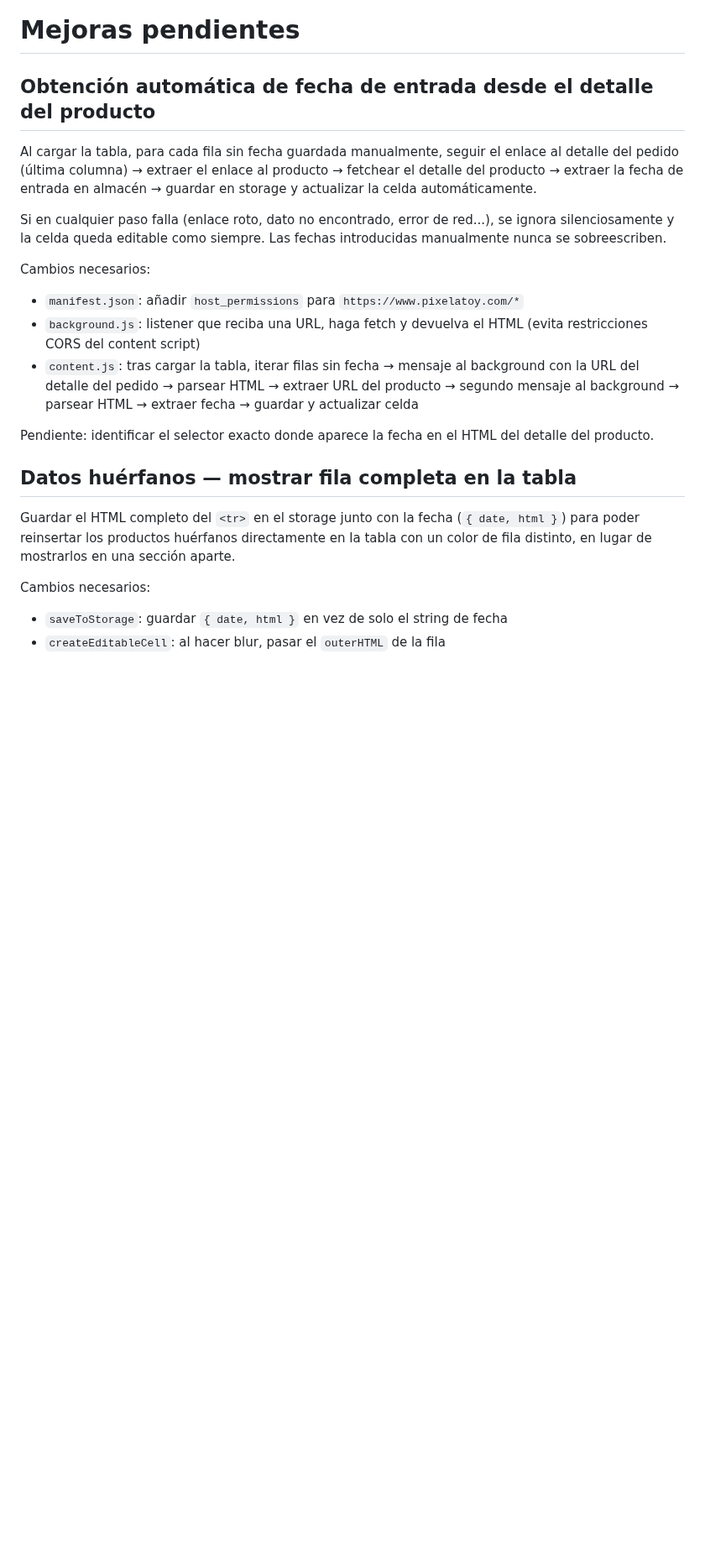
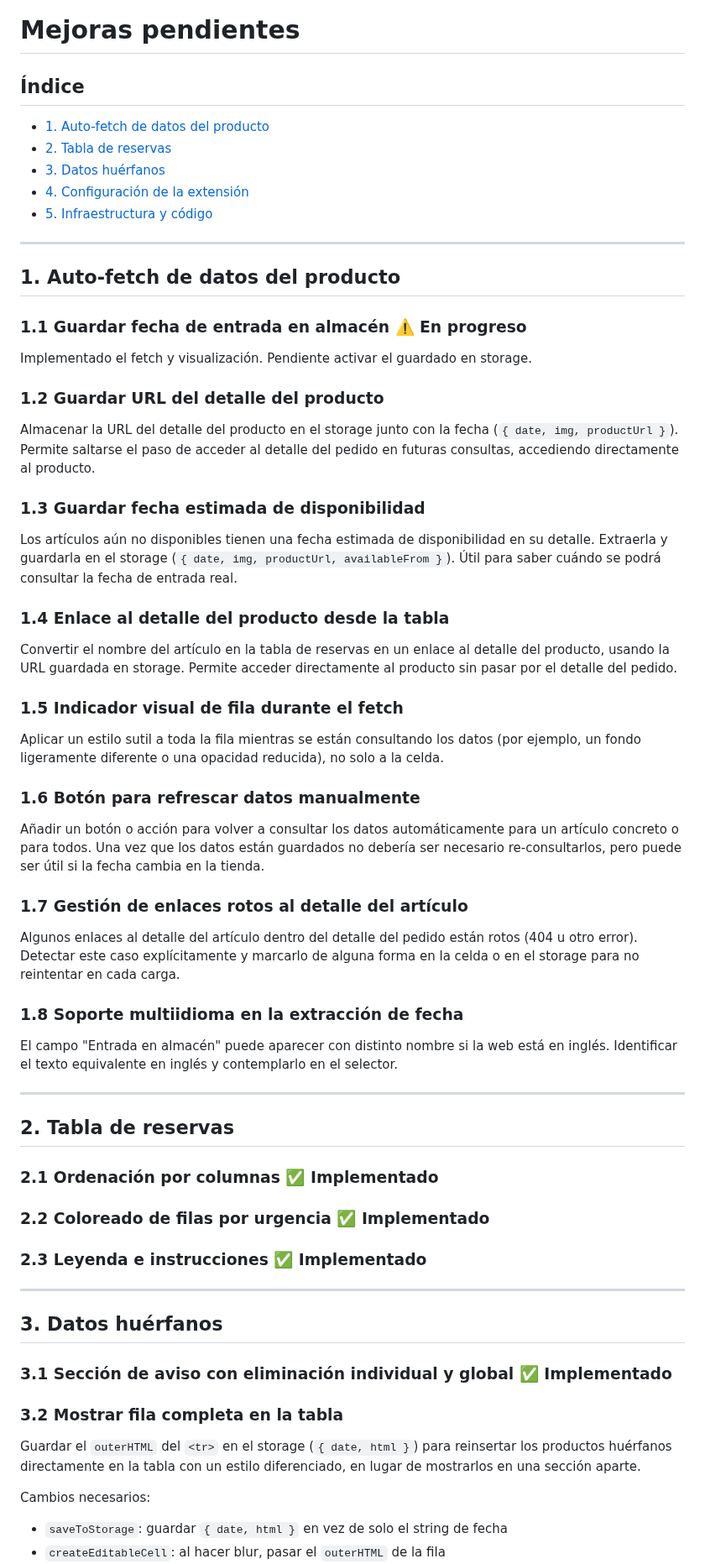
Before and after one commit to Vegekku/pixelatoy-extension, a Markdown page: IMPROVEMENTS.md, the part around one of its changes. Shown at 84% size. GitHub-like rendering; blank space fills up the shorter version.

Commit message:
Reorganizar y ampliar backlog de mejoras

```diff
--- a/IMPROVEMENTS.md
+++ b/IMPROVEMENTS.md
@@ -1,20 +1,59 @@
 # Mejoras pendientes
 
-## Obtención automática de fecha de entrada desde el detalle del producto
-Al cargar la tabla, para cada fila sin fecha guardada manualmente, seguir el enlace al detalle del pedido (última columna) → extraer el enlace al producto → fetchear el detalle del producto → extraer la fecha de entrada en almacén → guardar en storage y actualizar la celda automáticamente.
+## Índice
 
-Si en cualquier paso falla (enlace roto, dato no encontrado, error de red...), se ignora silenciosamente y la celda queda editable como siempre. Las fechas introducidas manualmente nunca se sobreescriben.
+- [1. Auto-fetch de datos del producto](#1-auto-fetch-de-datos-del-producto)
+- [2. Tabla de reservas](#2-tabla-de-reservas)
+- [3. Datos huérfanos](#3-datos-huérfanos)
+- [4. Configuración de la extensión](#4-configuración-de-la-extensión)
+- [5. Infraestructura y código](#5-infraestructura-y-código)
 
-Cambios necesarios:
-- `manifest.json`: añadir `host_permissions` para `https://www.pixelatoy.com/*`
-- `background.js`: listener que reciba una URL, haga fetch y devuelva el HTML (evita restricciones CORS del content script)
-- `content.js`: tras cargar la tabla, iterar filas sin fecha → mensaje al background con la URL del detalle del pedido → parsear HTML → extraer URL del producto → segundo mensaje al background → parsear HTML → extraer fecha → guardar y actualizar celda
+---
 
-Pendiente: identificar el selector exacto donde aparece la fecha en el HTML del detalle del producto.
+## 1. Auto-fetch de datos del producto
 
+### 1.1 Guardar fecha de entrada en almacén ⚠️ En progreso
+Implementado el fetch y visualización. Pendiente activar el guardado en storage.
 
-## Datos huérfanos — mostrar fila completa en la tabla
-Guardar el HTML completo del `<tr>` en el storage junto con la fecha (`{ date, html }`) para poder reinsertar los productos huérfanos directamente en la tabla con un color de fila distinto, en lugar de mostrarlos en una sección aparte.
+### 1.2 Guardar URL del detalle del producto
+Almacenar la URL del detalle del producto en el storage junto con la fecha (`{ date, img, productUrl }`). Permite saltarse el paso de acceder al detalle del pedido en futuras consultas, accediendo directamente al producto.
+
+### 1.3 Guardar fecha estimada de disponibilidad
+Los artículos aún no disponibles tienen una fecha estimada de disponibilidad en su detalle. Extraerla y guardarla en el storage (`{ date, img, productUrl, availableFrom }`). Útil para saber cuándo se podrá consultar la fecha de entrada real.
+
+### 1.4 Enlace al detalle del producto desde la tabla
+Convertir el nombre del artículo en la tabla de reservas en un enlace al detalle del producto, usando la URL guardada en storage. Permite acceder directamente al producto sin pasar por el detalle del pedido.
+
+### 1.5 Indicador visual de fila durante el fetch
+Aplicar un estilo sutil a toda la fila mientras se están consultando los datos (por ejemplo, un fondo ligeramente diferente o una opacidad reducida), no solo a la celda.
+
+### 1.6 Botón para refrescar datos manualmente
+Añadir un botón o acción para volver a consultar los datos automáticamente para un artículo concreto o para todos. Una vez que los datos están guardados no debería ser necesario re-consultarlos, pero puede ser útil si la fecha cambia en la tienda.
+
+### 1.7 Gestión de enlaces rotos al detalle del artículo
+Algunos enlaces al detalle del artículo dentro del detalle del pedido están rotos (404 u otro error). Detectar este caso explícitamente y marcarlo de alguna forma en la celda o en el storage para no reintentar en cada carga.
+
+### 1.8 Soporte multiidioma en la extracción de fecha
+El campo "Entrada en almacén" puede aparecer con distinto nombre si la web está en inglés. Identificar el texto equivalente en inglés y contemplarlo en el selector.
+
+---
+
+## 2. Tabla de reservas
+
+### 2.1 Ordenación por columnas ✅ Implementado
+
+### 2.2 Coloreado de filas por urgencia ✅ Implementado
+
+### 2.3 Leyenda e instrucciones ✅ Implementado
+
+---
+
+## 3. Datos huérfanos
+
+### 3.1 Sección de aviso con eliminación individual y global ✅ Implementado
+
+### 3.2 Mostrar fila completa en la tabla
+Guardar el `outerHTML` del `<tr>` en el storage (`{ date, html }`) para reinsertar los productos huérfanos directamente en la tabla con un estilo diferenciado, en lugar de mostrarlos en una sección aparte.
 
 Cambios necesarios:
 - `saveToStorage`: guardar `{ date, html }` en vez de solo el string de fecha
```
Also changed, not shown: other parts of IMPROVEMENTS.md (+13 -16 lines).
